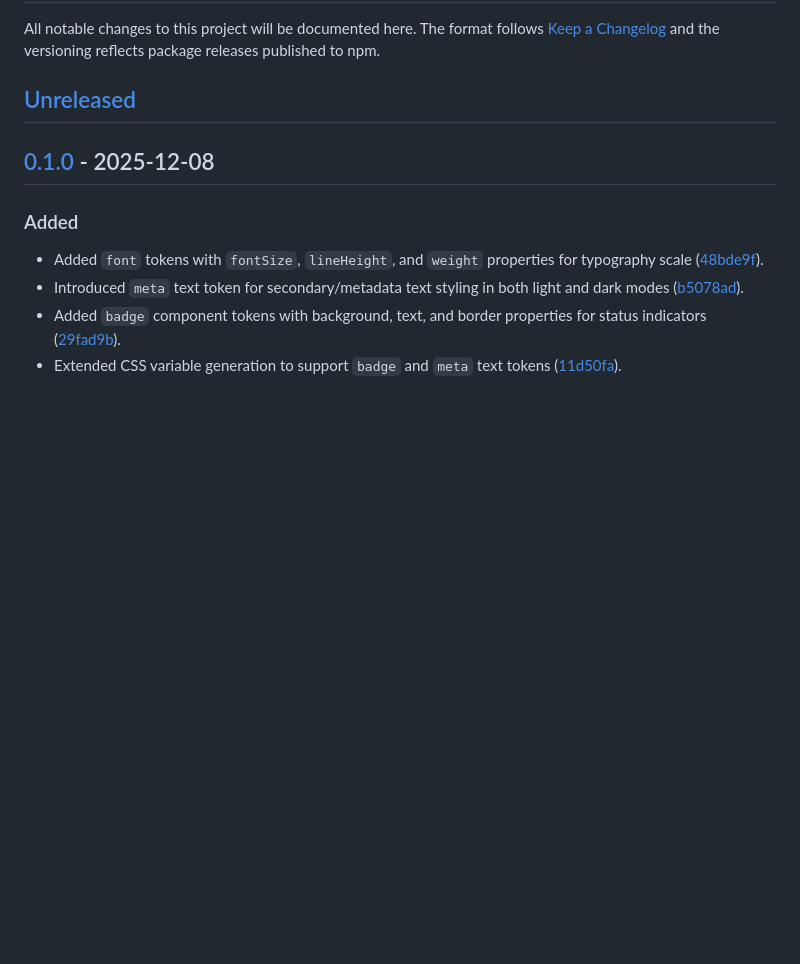
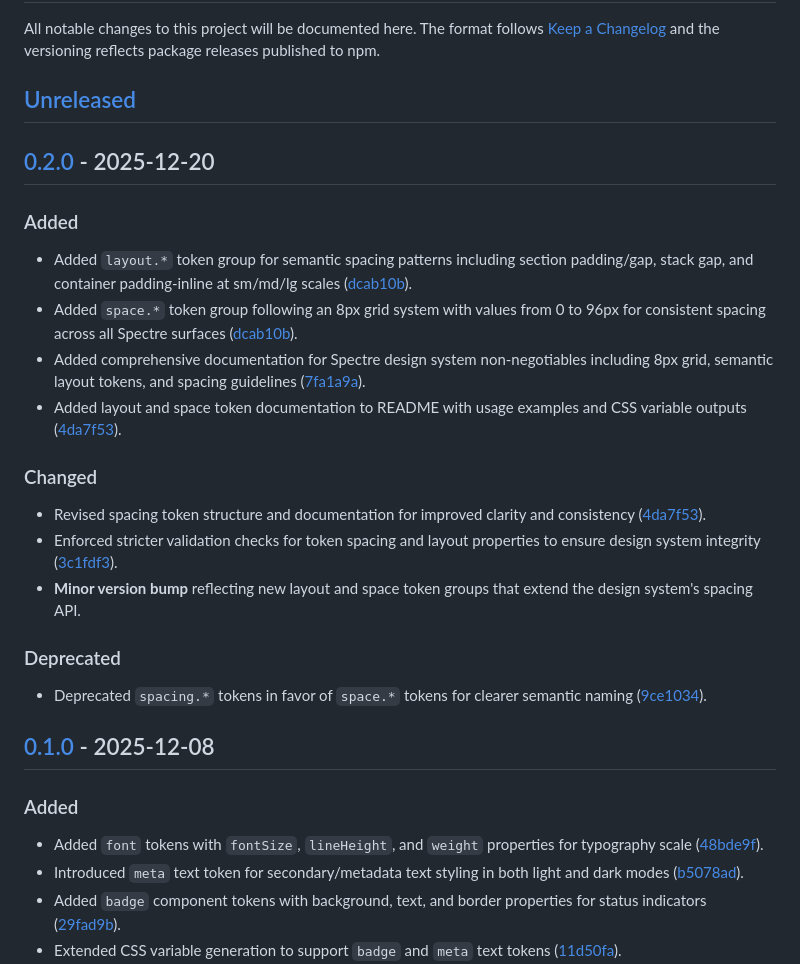
Before and after one commit to phcdevworks/spectre-tokens, a Markdown page: CHANGELOG.md, the part around one of its changes. GitHub-like rendering; blank space fills up the shorter version.

Commit message:
Update changelog for v0.2.0 release
Added entries for version 0.2.0, including new layout and space token groups, documentation updates, stricter validation, and deprecation of old spacing tokens. Updated comparison links and added references to new commits.

```diff
--- a/CHANGELOG.md
+++ b/CHANGELOG.md
@@ -3,6 +3,25 @@
 All notable changes to this project will be documented here. The format follows [Keep a Changelog](https://keepachangelog.com/en/1.1.0/) and the versioning reflects package releases published to npm.
 
 ## [Unreleased]
+
+## [0.2.0] - 2025-12-20
+
+### Added
+
+- Added `layout.*` token group for semantic spacing patterns including section padding/gap, stack gap, and container padding-inline at sm/md/lg scales ([dcab10b]).
+- Added `space.*` token group following an 8px grid system with values from 0 to 96px for consistent spacing across all Spectre surfaces ([dcab10b]).
+- Added comprehensive documentation for Spectre design system non-negotiables including 8px grid, semantic layout tokens, and spacing guidelines ([7fa1a9a]).
+- Added layout and space token documentation to README with usage examples and CSS variable outputs ([4da7f53]).
+
+### Changed
+
+- Revised spacing token structure and documentation for improved clarity and consistency ([4da7f53]).
+- Enforced stricter validation checks for token spacing and layout properties to ensure design system integrity ([3c1fdf3]).
+- **Minor version bump** reflecting new layout and space token groups that extend the design system's spacing API.
+
+### Deprecated
+
+- Deprecated `spacing.*` tokens in favor of `space.*` tokens for clearer semantic naming ([9ce1034]).
 
 ## [0.1.0] - 2025-12-08
 
```
Also changed, not shown: other parts of CHANGELOG.md (+7 -1 lines).
